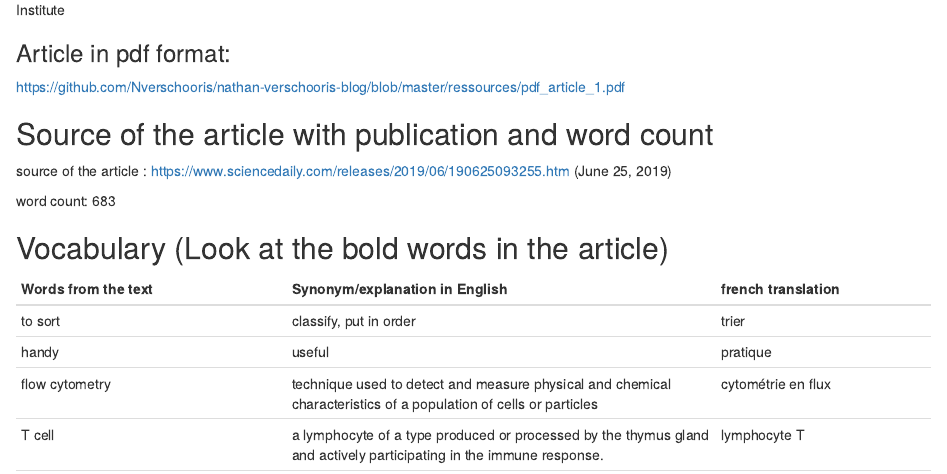
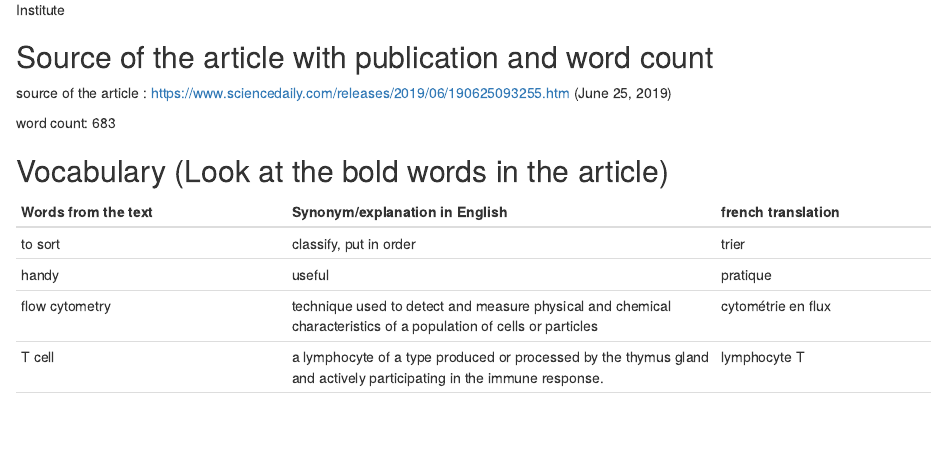
Before and after one commit to Nverschooris/nathan-verschooris-blog, an R Markdown document (_posts/2019-10-14-article-1/article-1.Rmd): the page in a window 1100 px wide, from 230 px down. Rendered offline with R 4.5, knitr and Pandoc, with nearby package versions; drawn as R Markdown's standard HTML page in place of the format the file asks for.

Commit message:
pdf removed

````diff
--- a/_posts/2019-10-14-article-1/article-1.Rmd
+++ b/_posts/2019-10-14-article-1/article-1.Rmd
@@ -17,10 +17,6 @@ knitr::opts_chunk$set(echo = FALSE)
 ```
 ![ Representative 3D-reconstructed image of a doublet of a T cell (CD3, green) and a monocyte (CD14, blue). Credit: Dr. Yunmin Jung, La Jolla Institute](https://scx1.b-cdn.net/csz/news/800/2019/nocellisanis.jpg)
 
-
-### Article in pdf format:
-
-https://github.com/Nverschooris/nathan-verschooris-blog/blob/master/ressources/pdf_article_1.pdf
 
 ## Source of the article with publication and word count
 
````
Also changed, not shown: _posts/2019-10-14-article-1/article-1.html, docs/posts/posts.json, 3 other files.
